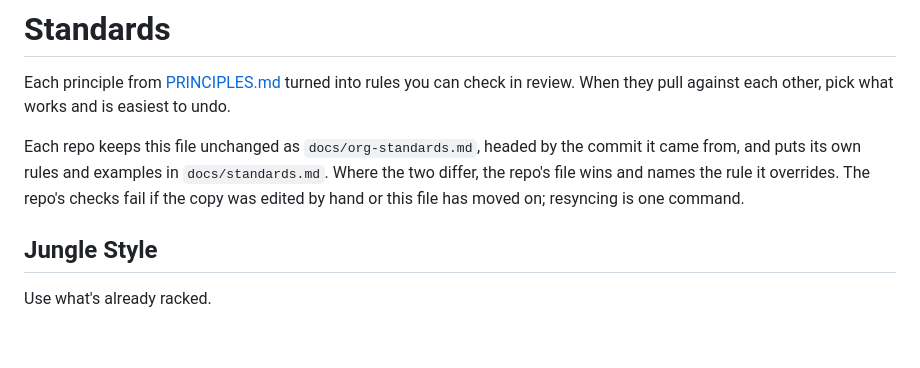
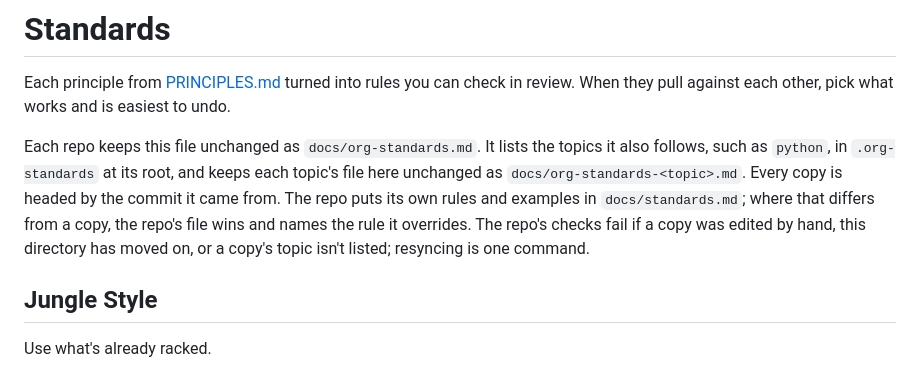
Before and after one commit to junglestyle/lattice, a Markdown page: docs/org-standards.md, the part around one of its changes. Drawn GitHub-style; blank space fills up the shorter version.

```diff
--- a/docs/org-standards.md
+++ b/docs/org-standards.md
@@ -3,7 +3,7 @@
 
 Each principle from [PRINCIPLES.md](https://github.com/junglestyle/.github/blob/main/PRINCIPLES.md) turned into rules you can check in review. When they pull against each other, pick what works and is easiest to undo.
 
-Each repo keeps this file unchanged as `docs/org-standards.md`, headed by the commit it came from, and puts its own rules and examples in `docs/standards.md`. Where the two differ, the repo's file wins and names the rule it overrides. The repo's checks fail if the copy was edited by hand or this file has moved on; resyncing is one command.
+Each repo keeps this file unchanged as `docs/org-standards.md`. It lists the topics it also follows, such as `python`, in `.org-standards` at its root, and keeps each topic's file here unchanged as `docs/org-standards-<topic>.md`. Every copy is headed by the commit it came from. The repo puts its own rules and examples in `docs/standards.md`; where that differs from a copy, the repo's file wins and names the rule it overrides. The repo's checks fail if a copy was edited by hand, this directory has moved on, or a copy's topic isn't listed; resyncing is one command.
 
 ## Jungle Style
 
```
Also changed, not shown: other parts of docs/org-standards.md (+1 -1 lines), docs/org-standards-python.md (added, +73 -0 lines).
